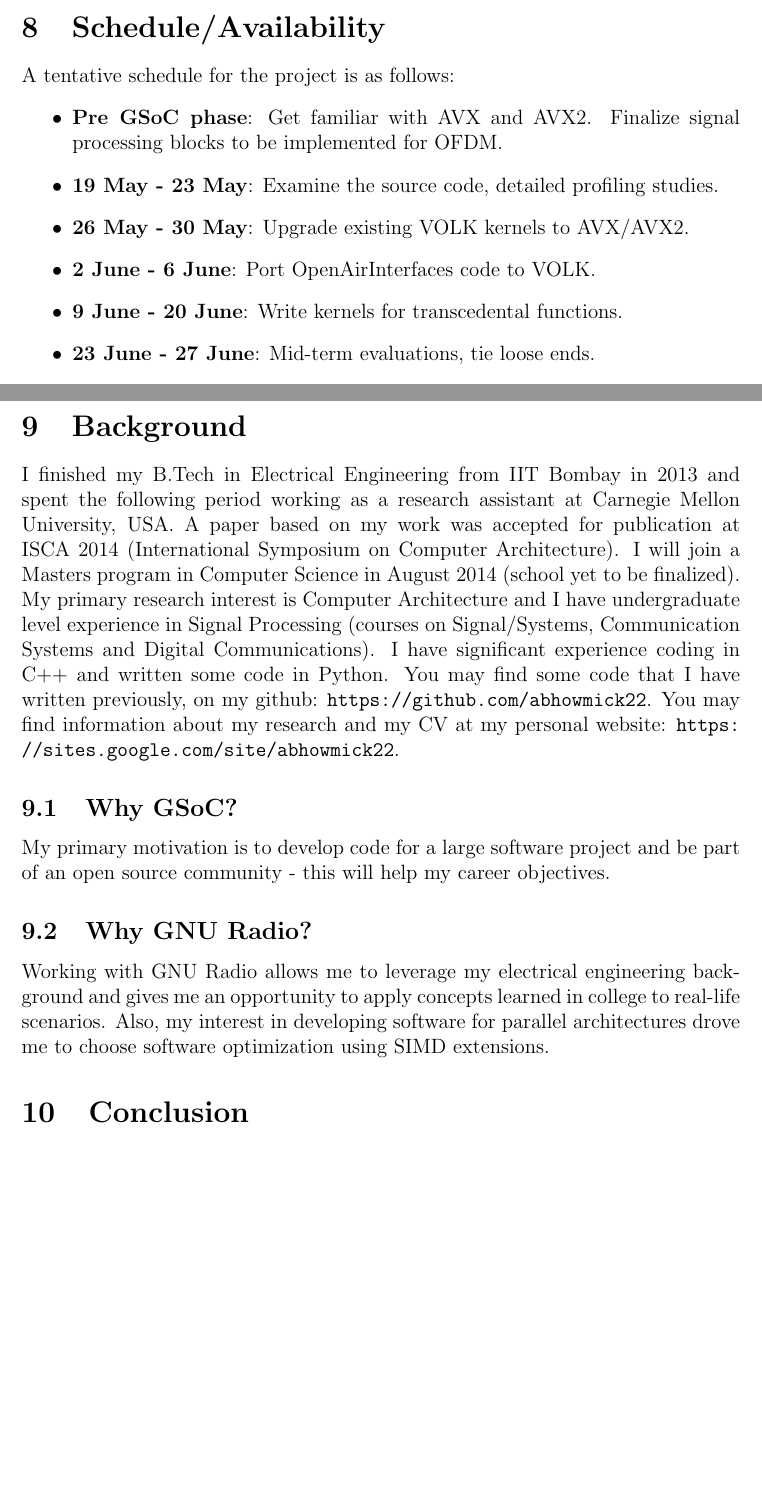
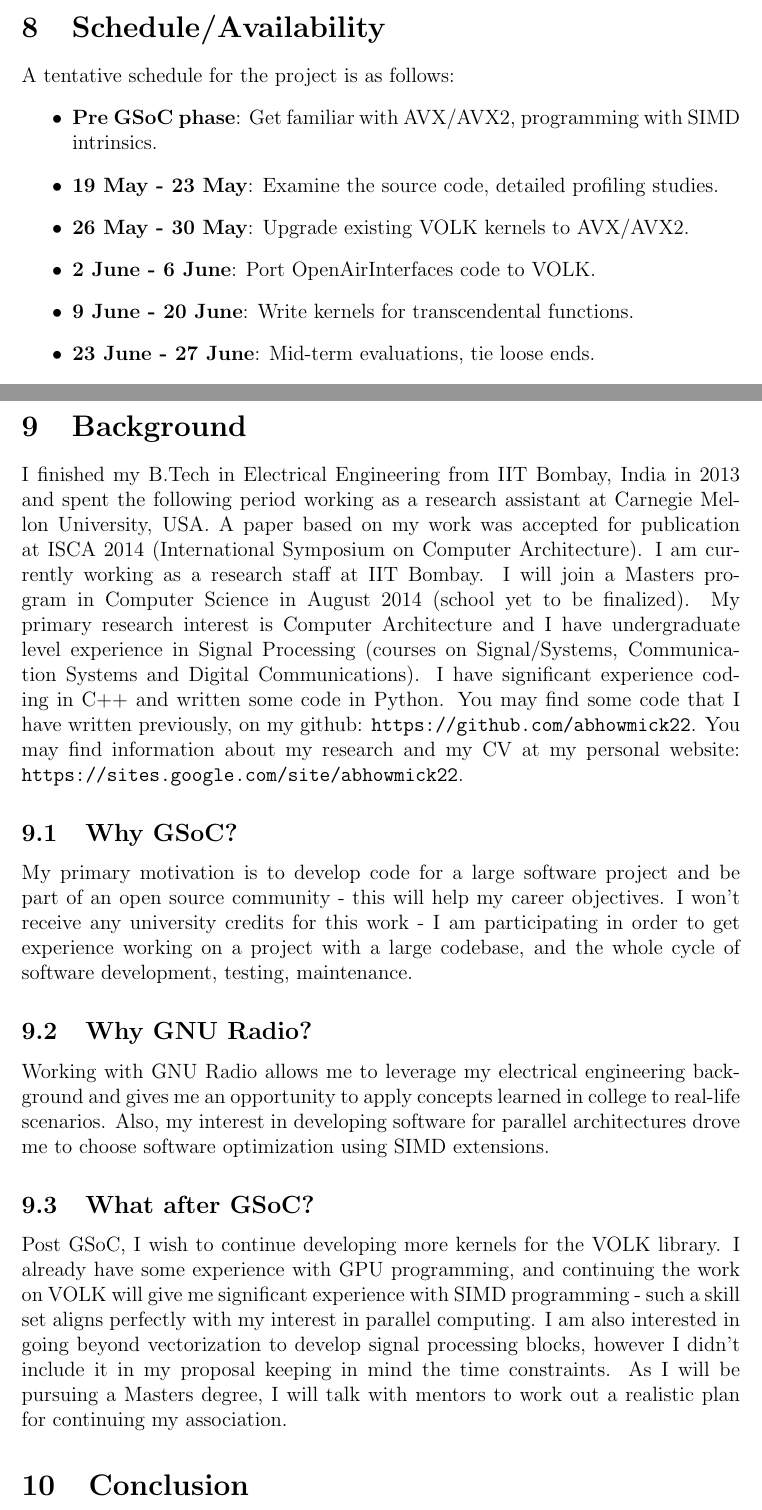
Before and after one commit to abhowmick22/GSoc14-Proposal, a LaTeX document (gsoc-proposal.tex): two parts of pages 4 and 5 of 6, joined at a grey line, cut so that both start at the same text, the shorter picture padded with empty space. Compiled offline with pdfLaTeX.

Commit message:
Third draft

```diff
--- a/gsoc-proposal.tex
+++ b/gsoc-proposal.tex
@@ -83,11 +83,11 @@ A core Haswell processor from Intel will be required for developing AVX2 and FMA
 \section{Schedule/Availability}
 A tentative schedule for the project is as follows:
 \begin{itemize}
-\item \textbf{Pre GSoC phase}: Get familiar with AVX and AVX2. Finalize signal processing blocks to be implemented for OFDM.
+\item \textbf{Pre GSoC phase}: Get familiar with AVX/AVX2, programming with SIMD intrinsics.
 \item \textbf{19 May - 23 May}: Examine the source code, detailed profiling studies.
 \item \textbf{26 May - 30 May}: Upgrade existing VOLK kernels to AVX/AVX2.
 \item \textbf{2 June - 6 June}: Port OpenAirInterfaces code to VOLK.
-\item \textbf{9 June - 20 June}: Write kernels for transcedental functions.
+\item \textbf{9 June - 20 June}: Write kernels for transcendental functions.
 \item \textbf{23 June - 27 June}: Mid-term evaluations, tie loose ends.
 \item \textbf{30 June - 11 July}: Code OFDM frame detection and equalizer kernels.
 \item \textbf{14 July - 1 August}: Code kernels for Viterbi encoder/decoder, convolutional interleaving/deinterleaving and other new operations.
@@ -103,15 +103,19 @@ My availability is as follows:
 \end{itemize}
 
 \section{Background}
-I finished my B.Tech in Electrical Engineering from IIT Bombay in 2013 and spent the following period working as a research assistant at Carnegie Mellon University, USA. A paper based on my work was accepted for publication at ISCA 2014 (International Symposium on Computer Architecture). I will join a Masters program in Computer Science in August 2014 (school yet to be finalized). My primary research interest is Computer Architecture and I have undergraduate level experience in Signal Processing (courses on Signal/Systems, Communication Systems and Digital Communications). I have significant experience coding in C++ and written some code in Python. You may find some code that I have written previously, on my github: \url{https://github.com/abhowmick22}. You may find information about my research and my CV at my personal website: \url{https://sites.google.com/site/abhowmick22}.
+I finished my B.Tech in Electrical Engineering from IIT Bombay, India in 2013 and spent the following period working as a research assistant at Carnegie Mellon University, USA. A paper based on my work was accepted for publication at ISCA 2014 (International Symposium on Computer Architecture). I am currently working as a research staff at IIT Bombay. I will join a Masters program in Computer Science in August 2014 (school yet to be finalized). My primary research interest is Computer Architecture and I have undergraduate level experience in Signal Processing (courses on Signal/Systems, Communication Systems and Digital Communications). I have significant experience coding in C++ and written some code in Python. You may find some code that I have written previously, on my github: \url{https://github.com/abhowmick22}. You may find information about my research and my CV at my personal website: \url{https://sites.google.com/site/abhowmick22}.
 
 \subsection{Why GSoC?}
 
-My primary motivation is to develop code for a large software project and be part of an open source community - this will help my career objectives.
+My primary motivation is to develop code for a large software project and be part of an open source community - this will help my career objectives. I won't receive any university credits for this work - I am participating in order to get experience working on a project with a large codebase, and the whole cycle of software development, testing, maintenance.
 
 \subsection{Why GNU Radio?}
 
 Working with GNU Radio allows me to leverage my electrical engineering background and gives me an opportunity to apply concepts learned in college to real-life scenarios. Also, my interest in developing software for parallel architectures drove me to choose software optimization using SIMD extensions.
+
+\subsection{What after GSoC?}
+
+Post GSoC, I wish to continue developing more kernels for the VOLK library. I already have some experience with GPU programming, and continuing the work on VOLK will give me significant experience with SIMD programming - such a skill set aligns perfectly with my interest in parallel computing. I am also interested in going beyond vectorization to develop signal processing blocks, however I didn't include it in my proposal keeping in mind the time constraints. As I will be pursuing a Masters degree, I will talk with mentors to work out a realistic plan for continuing my association.
 
 \section{Conclusion}
 I would like to acknowledge Nathan West, Martin Braun, Tom Rondeau, Bogdan Diaconescu and the entire community for helping me get started with GNU Radio and advising me on the proposal.
```
Also changed, not shown: gsoc-proposal.pdf, gsoc-proposal.tex (2 more changed lines).
